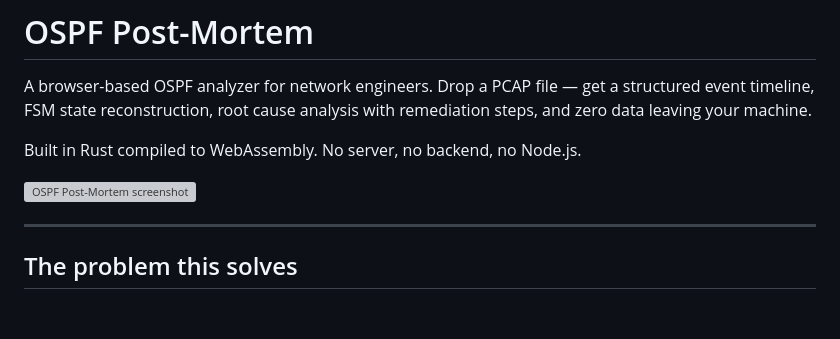
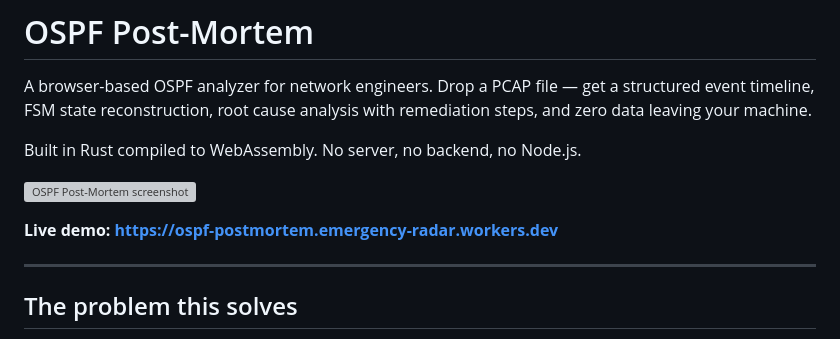
Before and after one commit to casablanque-code/ospf-postmortem, a Markdown page: README.md, the part around the change. Drawn GitHub-style; blank space fills up the shorter version; grey boxes are pictures that could not be loaded.

Commit message:
add live demo link to README

```diff
--- a/README.md
+++ b/README.md
@@ -5,6 +5,8 @@ A browser-based OSPF analyzer for network engineers. Drop a PCAP file — get a
 Built in Rust compiled to WebAssembly. No server, no backend, no Node.js.
 
 ![OSPF Post-Mortem screenshot](docs/screenshot.png)
+
+**Live demo: https://ospf-postmortem.emergency-radar.workers.dev**
 
 ---
 
```
